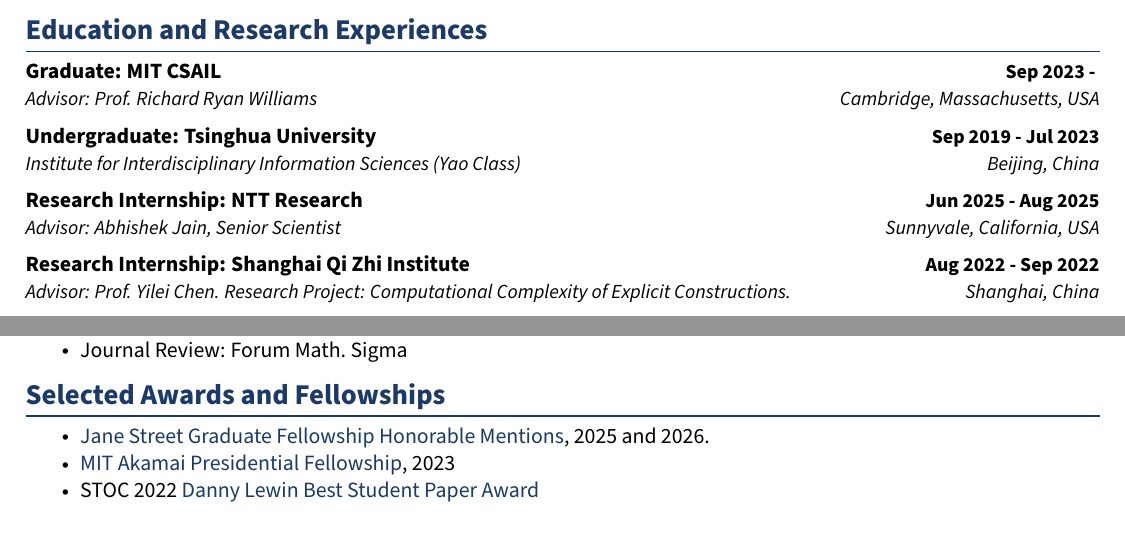
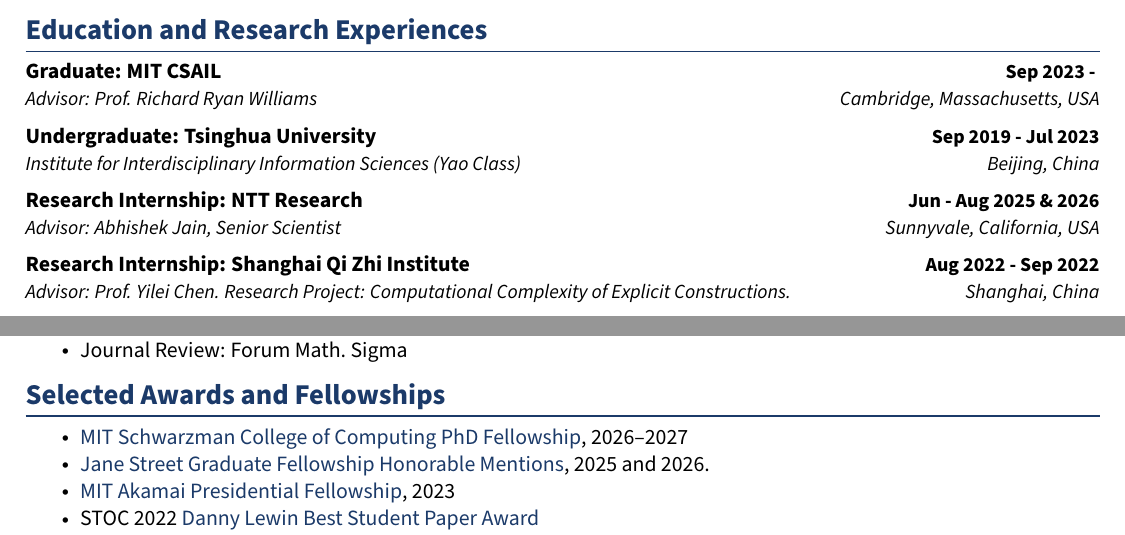
Before and after one commit to ljt12138/ljt12138.github.io, a LaTeX CV (files/cv.tex): two parts of pages 1 and 2 of 2, joined at a grey line, cut so that both start at the same text. Compiled offline with pdfLaTeX.

Commit message:
CV: add SCC PhD Fellowship, 2026 NTT internship, update Yao Award link
- Add MIT Schwarzman College of Computing PhD Fellowship (2026-2027)
- Extend NTT Research internship to Jun-Aug 2025 & 2026
- Point Yao Award link to the Yao Class "About" page
- Rebuild files/cv.pdf from cv.tex

Co-Authored-By: Claude Opus 5.5 (1M context) <noreply@anthropic.com>

```diff
--- a/files/cv.tex
+++ b/files/cv.tex
@@ -157,7 +157,7 @@
       {Institute for Interdisciplinary Information Sciences (Yao Class)}{Beijing, China}
 
     \resumeSubheading
-      {Research Internship: NTT Research}{Jun 2025 - Aug 2025}
+      {Research Internship: NTT Research}{Jun - Aug 2025 \& 2026}
       {Advisor: Abhishek Jain, Senior Scientist}{Sunnyvale, California, USA}
 
 %  \resumeSubHeadingListEnd
@@ -340,10 +340,11 @@
 
 \section{Selected Awards and Fellowships}
 \begin{itemize}[itemsep=-3pt,parsep=3pt,topsep=-5pt]
+    \item \href{https://computing.mit.edu/scc-phd-fellowships/}{MIT Schwarzman College of Computing PhD Fellowship}, 2026--2027
     \item \href{https://www.janestreet.com/join-jane-street/programs-and-events/grf-profiles-2025/}{Jane Street Graduate Fellowship Honorable Mentions}, 2025 and 2026.
      \item \href{https://web.mit.edu/provost/presfellow/}{MIT Akamai Presidential Fellowship}, 2023
         \item \textsf{STOC 2022} \href{https://sigact.org/prizes/student.html}{Danny Lewin Best Student Paper Award}
-        \item \href{https://iiis.tsinghua.edu.cn/en/list-673-1.html}{Yao Award} 1st Prize (1/62), IIIS, Tsinghua University, 2022
+        \item \href{https://iiis.tsinghua.edu.cn/en/Yao_Class/About_Yao_Class.htm}{Yao Award} 1st Prize (1/62), IIIS, Tsinghua University, 2022
         % \item National Olympiad in Informatics Gold Medal (National Training Team Member), 2018
 \end{itemize}
 
```
Also changed, not shown: _data/cv_page.yml (+4 -2 lines), files/cv.pdf.
